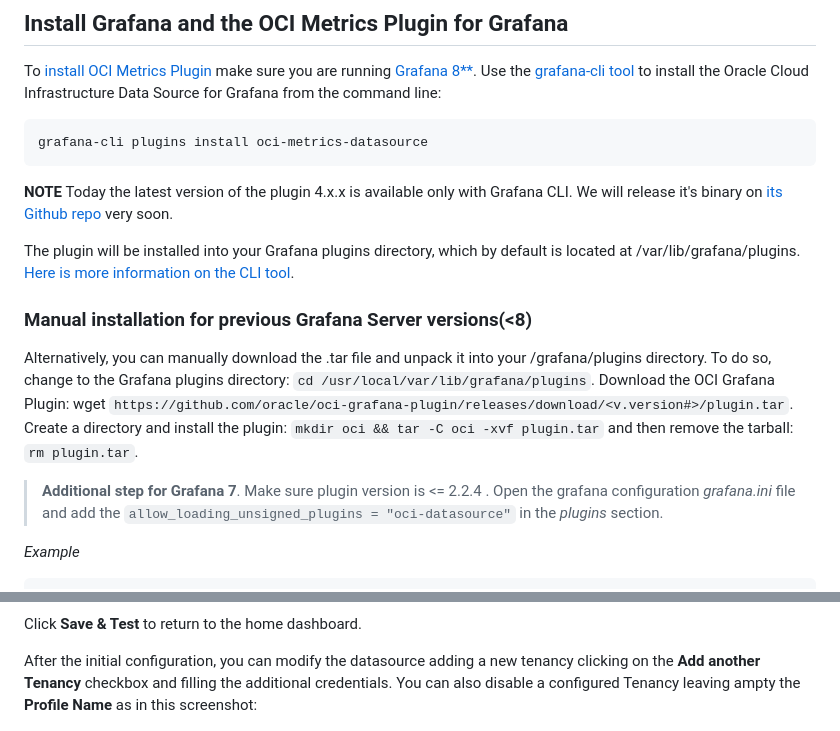
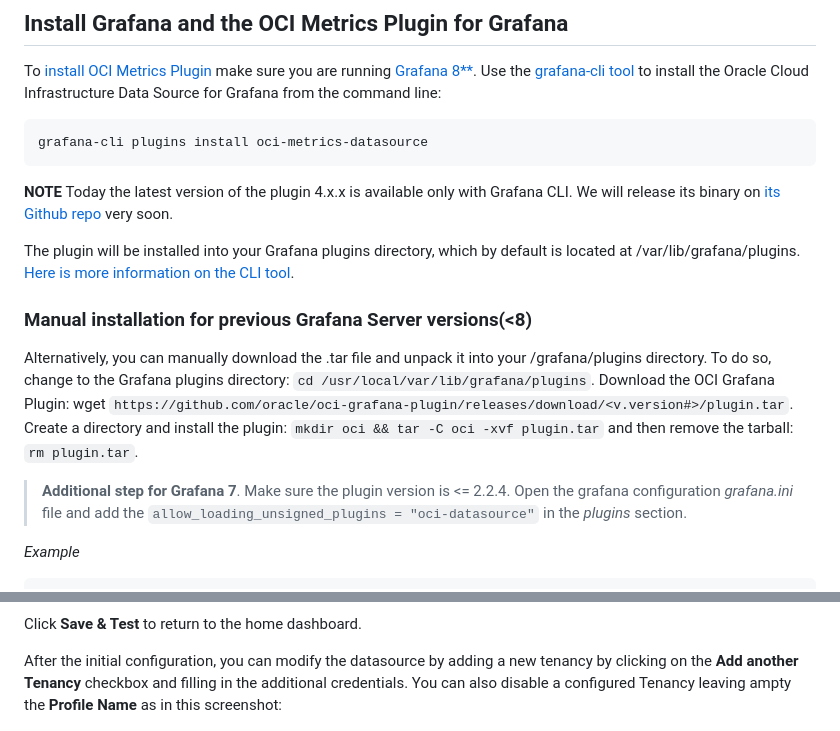
Before and after one commit to oracle/oci-grafana-metrics, a Markdown page: docs/linux.md, 2 parts joined by grey strips. Rendered like a GitHub page.

````diff
--- a/docs/linux.md
+++ b/docs/linux.md
@@ -106,7 +106,7 @@ To [install OCI Metrics Plugin](https://grafana.com/grafana/plugins/oci-metrics-
 grafana-cli plugins install oci-metrics-datasource
 ```
 
-**NOTE** Today the latest version of the plugin 4.x.x is available only with Grafana CLI. We will release it's binary on [its Github repo](https://github.com/oracle/oci-grafana-plugin) very soon.
+**NOTE** Today the latest version of the plugin 4.x.x is available only with Grafana CLI. We will release its binary on [its Github repo](https://github.com/oracle/oci-grafana-plugin) very soon.
 
 The plugin will be installed into your Grafana plugins directory, which by default is located at /var/lib/grafana/plugins. [Here is more information on the CLI tool](http://docs.grafana.org/plugins/installation/).
 
@@ -114,7 +114,7 @@ The plugin will be installed into your Grafana plugins directory, which by defau
 
 Alternatively, you can manually download the .tar file and unpack it into your /grafana/plugins directory. To do so, change to the Grafana plugins directory: `cd /usr/local/var/lib/grafana/plugins`. Download the OCI Grafana Plugin: wget `https://github.com/oracle/oci-grafana-plugin/releases/download/<v.version#>/plugin.tar`. Create a directory and install the plugin: `mkdir oci && tar -C oci -xvf plugin.tar` and then remove the tarball: `rm plugin.tar`.
 
-> **Additional step for Grafana 7**. Make sure plugin version is <= 2.2.4 . Open the grafana configuration  *grafana.ini* file and add the `allow_loading_unsigned_plugins = "oci-datasource"` in the *plugins* section.
+> **Additional step for Grafana 7**. Make sure the plugin version is <= 2.2.4. Open the grafana configuration  *grafana.ini* file and add the `allow_loading_unsigned_plugins = "oci-datasource"` in the *plugins* section.
 
 *Example*
 
@@ -194,7 +194,7 @@ Configured data source will look like the following:
 
 Click **Save & Test** to return to the home dashboard.
 
-After the initial configuration, you can modify the datasource adding a new tenancy clicking on the **Add another Tenancy** checkbox and filling the additional credentials. You can also disable a configured Tenancy leaving ampty the **Profile Name** as in this screenshot:
+After the initial configuration, you can modify the datasource by adding a new tenancy by clicking on the **Add another Tenancy** checkbox and filling in the additional credentials. You can also disable a configured Tenancy leaving ampty the **Profile Name** as in this screenshot:
 
 ![Tenancy Disabled](images/multi_disable.png)
 
````
Also changed, not shown: other parts of docs/linux.md (+14 -14 lines).
